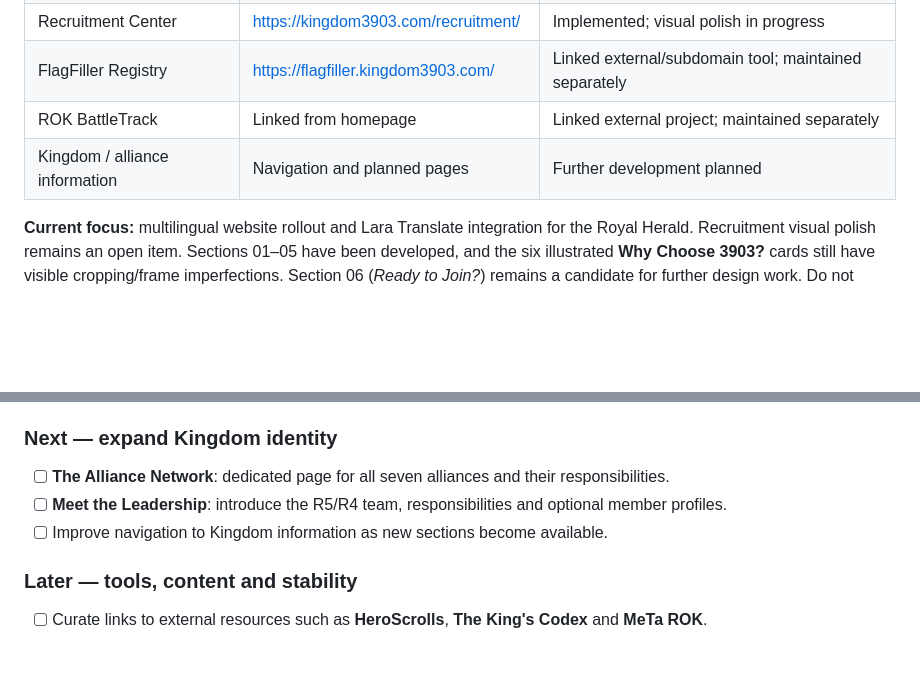
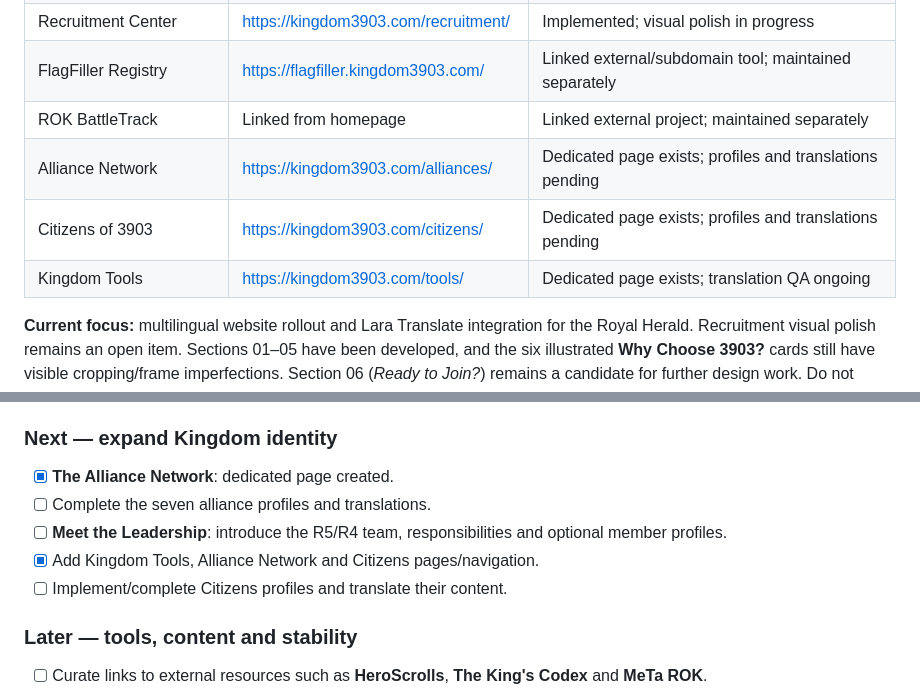
Before and after one commit to ROK-Lagertha/kingdom3903-website, a Markdown page: README.md, 2 parts joined by grey strips. Rendered like a GitHub page; blank space fills up the shorter version.

```diff
--- a/README.md
+++ b/README.md
@@ -25,7 +58,9 @@ The Citadel is the community website, recruitment portal and information hub for
 | Recruitment Center | https://kingdom3903.com/recruitment/ | Implemented; visual polish in progress |
 | FlagFiller Registry | https://flagfiller.kingdom3903.com/ | Linked external/subdomain tool; maintained separately |
 | ROK BattleTrack | Linked from homepage | Linked external project; maintained separately |
-| Kingdom / alliance information | Navigation and planned pages | Further development planned |
+| Alliance Network | https://kingdom3903.com/alliances/ | Dedicated page exists; profiles and translations pending |
+| Citizens of 3903 | https://kingdom3903.com/citizens/ | Dedicated page exists; profiles and translations pending |
+| Kingdom Tools | https://kingdom3903.com/tools/ | Dedicated page exists; translation QA ongoing |
 
 **Current focus:** multilingual website rollout and Lara Translate integration for the Royal Herald. Recruitment visual polish remains an open item. Sections 01–05 have been developed, and the six illustrated **Why Choose 3903?** cards still have visible cropping/frame imperfections. Section 06 (*Ready to Join?*) remains a candidate for further design work. Do not describe the Recruitment design as visually finalized.
 
@@ -260,9 +295,11 @@ These notes intentionally distinguish **working functionality** from **remaining
 
 ### Next — expand Kingdom identity
 
-- [ ] **The Alliance Network**: dedicated page for all seven alliances and their responsibilities.
+- [x] **The Alliance Network**: dedicated page created.
+- [ ] Complete the seven alliance profiles and translations.
 - [ ] **Meet the Leadership**: introduce the R5/R4 team, responsibilities and optional member profiles.
-- [ ] Improve navigation to Kingdom information as new sections become available.
+- [x] Add Kingdom Tools, Alliance Network and Citizens pages/navigation.
+- [ ] Implement/complete Citizens profiles and translate their content.
 
 ### Later — tools, content and stability
 
```
Also changed, not shown: other parts of README.md (+35 -2 lines).
